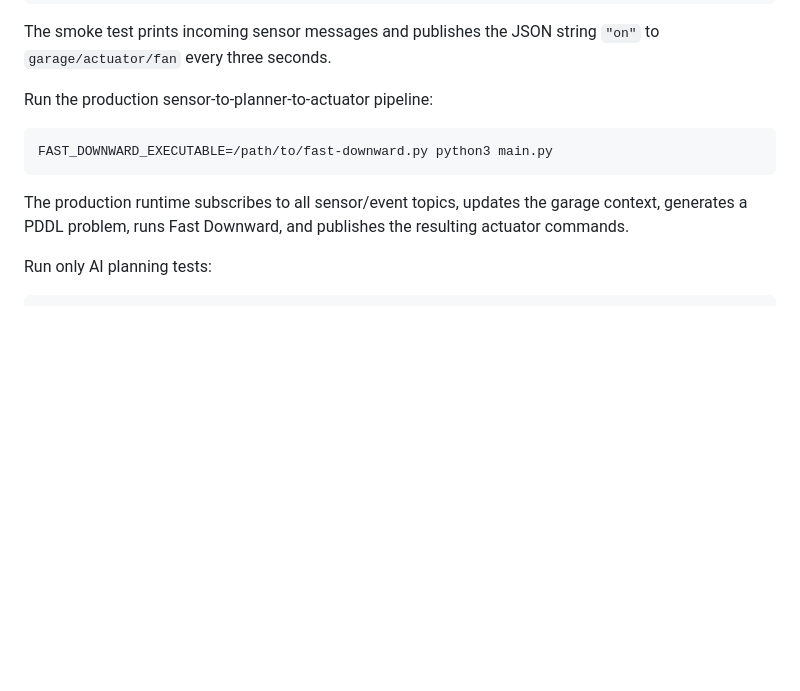
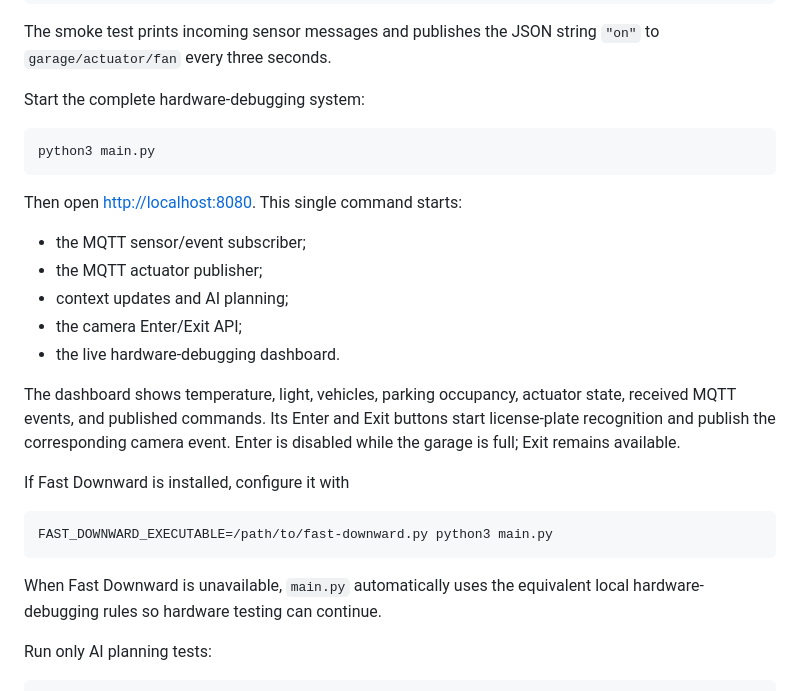
Before and after one commit to Hajiwo/Internet-of-Things-Project-, a Markdown page: README.md, the part around the change. Rendered like a GitHub page; blank space fills up the shorter version.

Commit message:
docs: explain dashboard and camera controls

````diff
--- a/README.md
+++ b/README.md
@@ -64,15 +64,33 @@ python3 main.py --test-connection
 The smoke test prints incoming sensor messages and publishes the JSON string
 `"on"` to `garage/actuator/fan` every three seconds.
 
-Run the production sensor-to-planner-to-actuator pipeline:
+Start the complete hardware-debugging system:
+
+```bash
+python3 main.py
+```
+
+Then open <http://localhost:8080>. This single command starts:
+
+- the MQTT sensor/event subscriber;
+- the MQTT actuator publisher;
+- context updates and AI planning;
+- the camera Enter/Exit API;
+- the live hardware-debugging dashboard.
+
+The dashboard shows temperature, light, vehicles, parking occupancy, actuator
+state, received MQTT events, and published commands. Its Enter and Exit buttons
+start license-plate recognition and publish the corresponding camera event.
+Enter is disabled while the garage is full; Exit remains available.
+
+If Fast Downward is installed, configure it with
 
 ```bash
 FAST_DOWNWARD_EXECUTABLE=/path/to/fast-downward.py python3 main.py
 ```
 
-The production runtime subscribes to all sensor/event topics, updates the
-garage context, generates a PDDL problem, runs Fast Downward, and publishes the
-resulting actuator commands.
+When Fast Downward is unavailable, `main.py` automatically uses the equivalent
+local hardware-debugging rules so hardware testing can continue.
 
 Run only AI planning tests:
 
````
Also changed, not shown: docs/description.md (+25 -1 lines).
